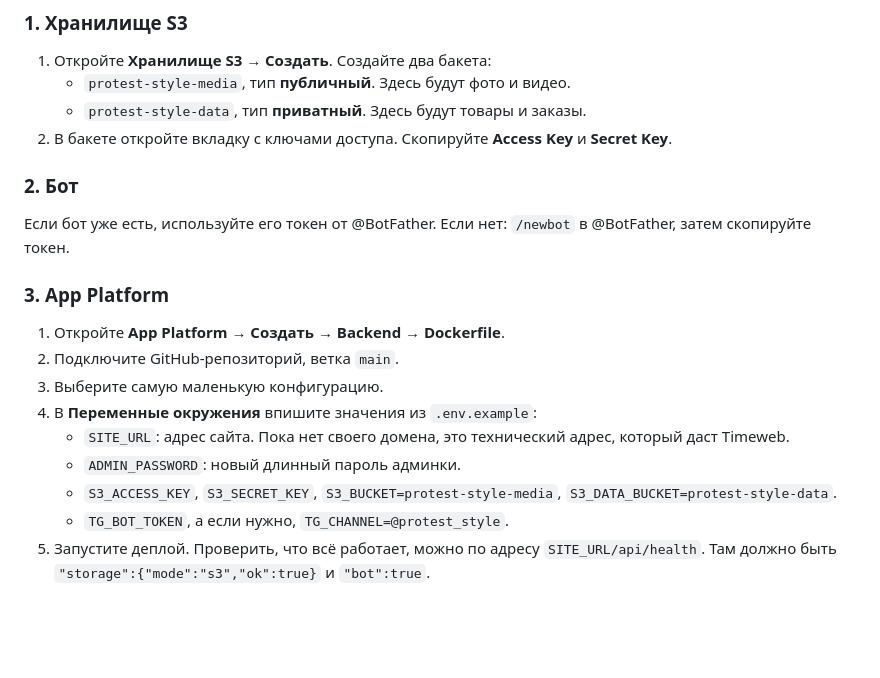
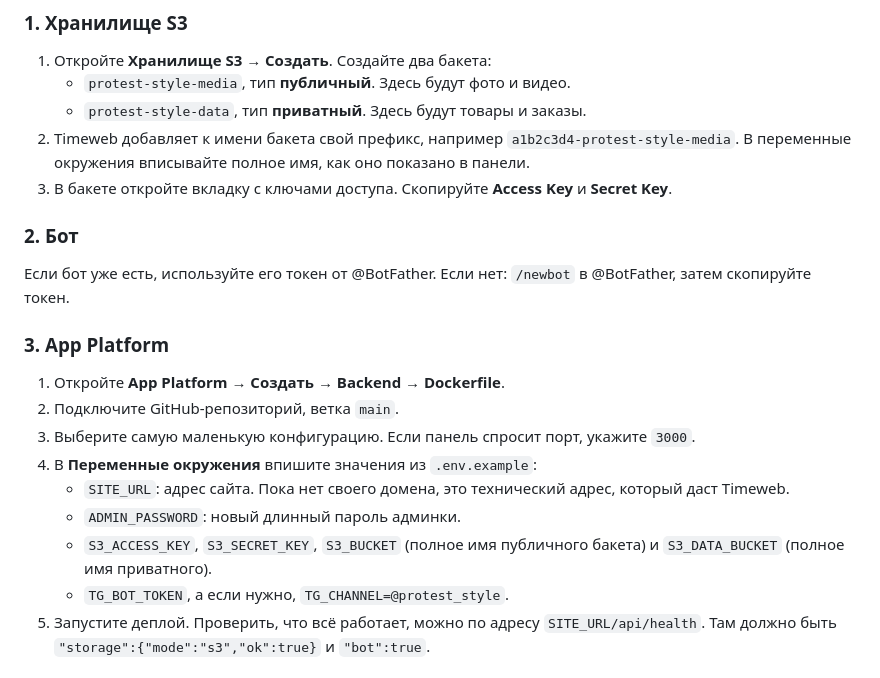
Before and after one commit to proteststyle/protest-style, a Markdown page: README.md, the part around the change. Rendered like a GitHub page; blank space fills up the shorter version.

Commit message:
README: имена бакетов и порт
Co-Authored-By: Claude Opus 5.5 <noreply@anthropic.com>
Claude-Session: https://claude.ai/code/session_01TsDDEb9bdVu5q5P3m4mGtU

```diff
--- a/README.md
+++ b/README.md
@@ -27,7 +27,8 @@
 1. Откройте **Хранилище S3 → Создать**. Создайте два бакета:
    - `protest-style-media`, тип **публичный**. Здесь будут фото и видео.
    - `protest-style-data`, тип **приватный**. Здесь будут товары и заказы.
-2. В бакете откройте вкладку с ключами доступа. Скопируйте **Access Key** и **Secret Key**.
+2. Timeweb добавляет к имени бакета свой префикс, например `a1b2c3d4-protest-style-media`. В переменные окружения вписывайте полное имя, как оно показано в панели.
+3. В бакете откройте вкладку с ключами доступа. Скопируйте **Access Key** и **Secret Key**.
 
 ### 2. Бот
 Если бот уже есть, используйте его токен от @BotFather. Если нет: `/newbot` в @BotFather, затем скопируйте токен.
@@ -35,11 +36,11 @@
 ### 3. App Platform
 1. Откройте **App Platform → Создать → Backend → Dockerfile**.
 2. Подключите GitHub-репозиторий, ветка `main`.
-3. Выберите самую маленькую конфигурацию.
+3. Выберите самую маленькую конфигурацию. Если панель спросит порт, укажите `3000`.
 4. В **Переменные окружения** впишите значения из `.env.example`:
    - `SITE_URL`: адрес сайта. Пока нет своего домена, это технический адрес, который даст Timeweb.
    - `ADMIN_PASSWORD`: новый длинный пароль админки.
-   - `S3_ACCESS_KEY`, `S3_SECRET_KEY`, `S3_BUCKET=protest-style-media`, `S3_DATA_BUCKET=protest-style-data`.
+   - `S3_ACCESS_KEY`, `S3_SECRET_KEY`, `S3_BUCKET` (полное имя публичного бакета) и `S3_DATA_BUCKET` (полное имя приватного).
    - `TG_BOT_TOKEN`, а если нужно, `TG_CHANNEL=@protest_style`.
 5. Запустите деплой. Проверить, что всё работает, можно по адресу `SITE_URL/api/health`. Там должно быть `"storage":{"mode":"s3","ok":true}` и `"bot":true`.
 
```
